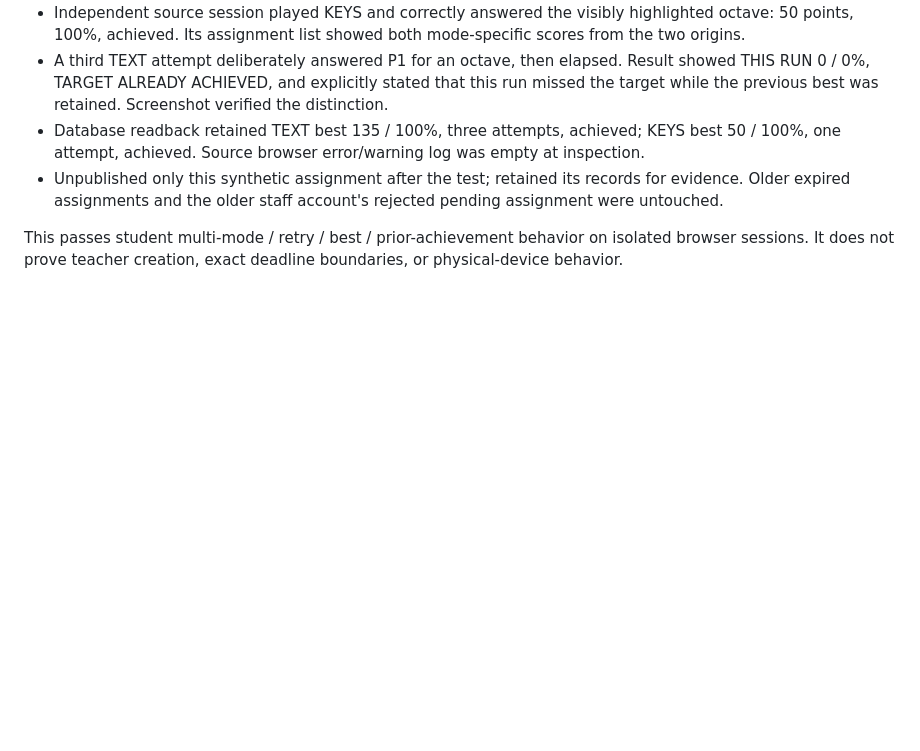
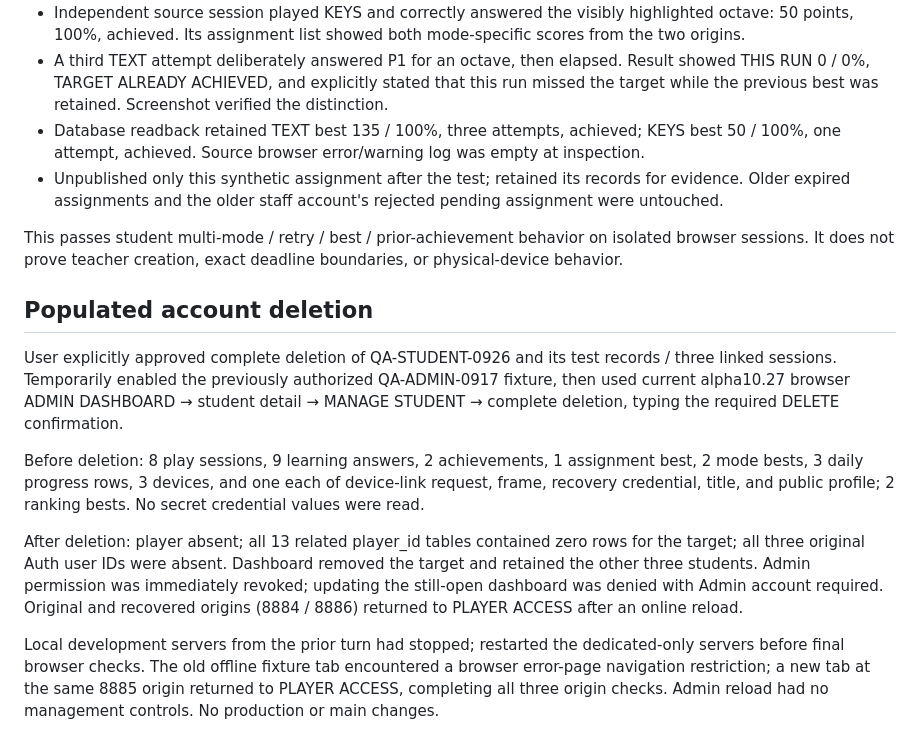
Before and after one commit to nakashiesur/interval-cosmos, a Markdown page: docs/V2.0.5_BROWSER_QA_2026-09-26.md, the part around the change. Rendered like a GitHub page; blank space fills up the shorter version.

Commit message:
Verify populated student deletion across three linked sessions

```diff
--- a/docs/V2.0.5_BROWSER_QA_2026-09-26.md
+++ b/docs/V2.0.5_BROWSER_QA_2026-09-26.md
@@ -38,3 +38,13 @@ Created one reversible synthetic assignment directly in the dedicated database (
 - Unpublished only this synthetic assignment after the test; retained its records for evidence. Older expired assignments and the older staff account's rejected pending assignment were untouched.
 
 This passes student multi-mode / retry / best / prior-achievement behavior on isolated browser sessions. It does not prove teacher creation, exact deadline boundaries, or physical-device behavior.
+
+## Populated account deletion
+
+User explicitly approved complete deletion of QA-STUDENT-0926 and its test records / three linked sessions. Temporarily enabled the previously authorized QA-ADMIN-0917 fixture, then used current alpha10.27 browser ADMIN DASHBOARD → student detail → MANAGE STUDENT → complete deletion, typing the required DELETE confirmation.
+
+Before deletion: 8 play sessions, 9 learning answers, 2 achievements, 1 assignment best, 2 mode bests, 3 daily progress rows, 3 devices, and one each of device-link request, frame, recovery credential, title, and public profile; 2 ranking bests. No secret credential values were read.
+
+After deletion: player absent; all 13 related player_id tables contained zero rows for the target; all three original Auth user IDs were absent. Dashboard removed the target and retained the other three students. Admin permission was immediately revoked; updating the still-open dashboard was denied with Admin account required. Original and recovered origins (8884 / 8886) returned to PLAYER ACCESS after an online reload.
+
+Local development servers from the prior turn had stopped; restarted the dedicated-only servers before final browser checks. The old offline fixture tab encountered a browser error-page navigation restriction; a new tab at the same 8885 origin returned to PLAYER ACCESS, completing all three origin checks. Admin reload had no management controls. No production or main changes.
```
Also changed, not shown: docs/V2.0.5_NEXT_BROWSER_CHECK.md (+1 -1 lines).
